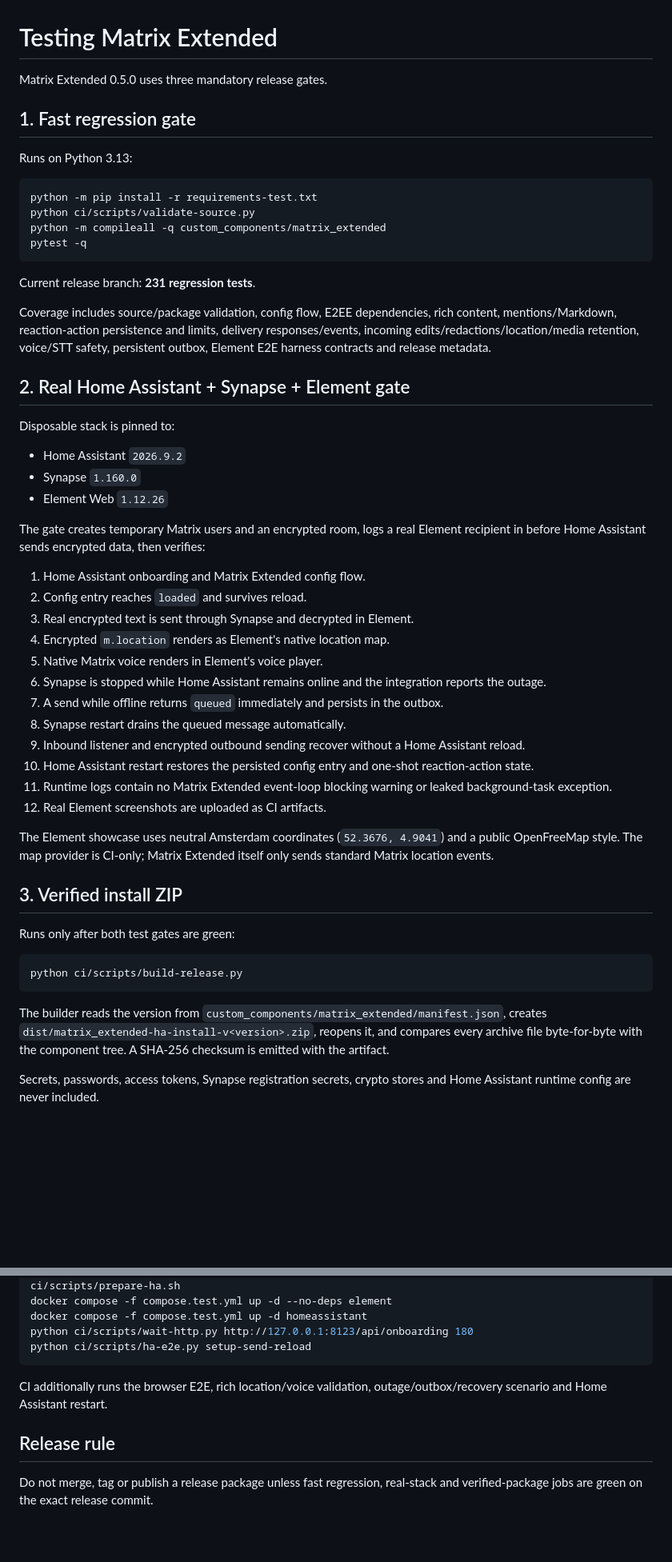
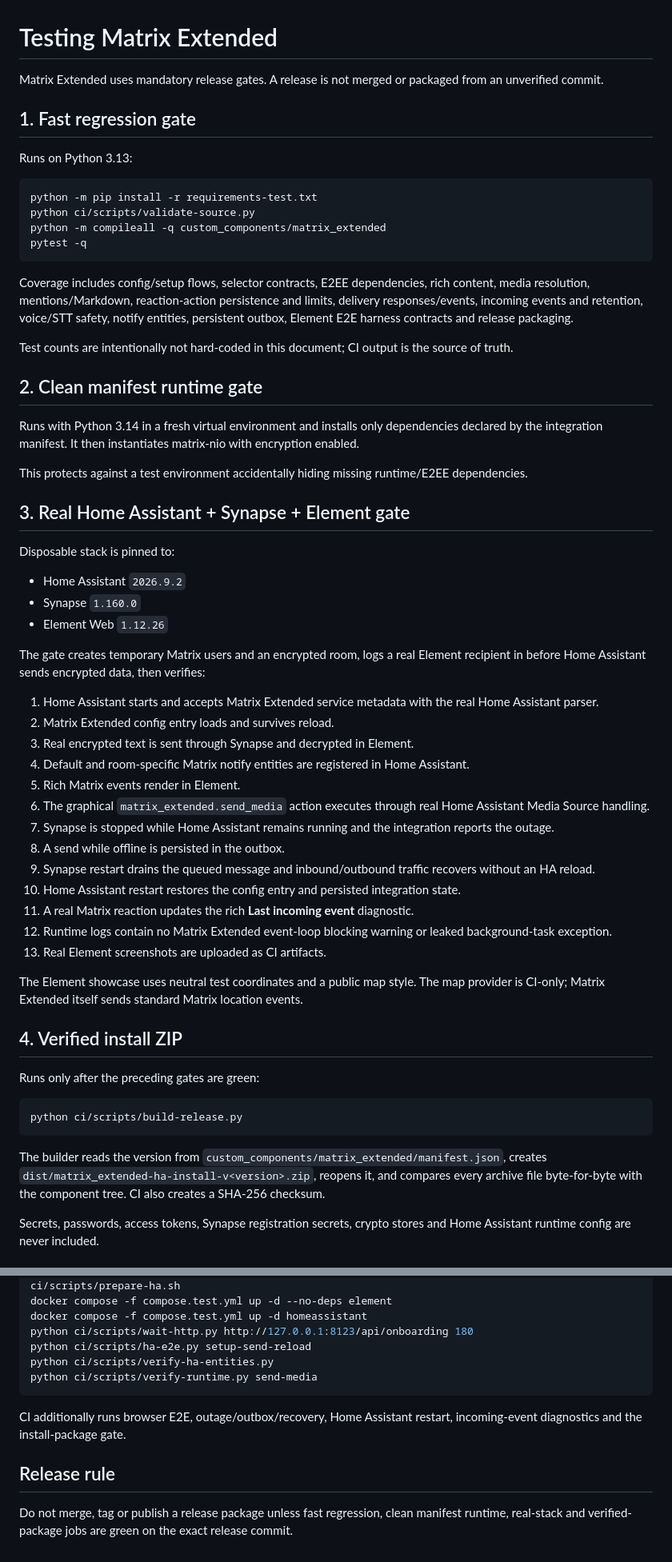
Before and after one commit to Psix-anp/matrix-extended, a Markdown page: docs/TESTING.md, 2 parts joined by grey strips. Shown at 80% size. Drawn GitHub-style; blank space fills up the shorter version.

Commit message:
Refresh release testing documentation

````diff
--- a/docs/TESTING.md
+++ b/docs/TESTING.md
@@ -1,6 +1,6 @@
 # Testing Matrix Extended
 
-Matrix Extended 0.5.0 uses three mandatory release gates.
+Matrix Extended uses mandatory release gates. A release is not merged or packaged from an unverified commit.
 
 ## 1. Fast regression gate
 
@@ -13,11 +13,17 @@ python -m compileall -q custom_components/matrix_extended
 pytest -q
 ```
 
-Current release branch: **231 regression tests**.
+Coverage includes config/setup flows, selector contracts, E2EE dependencies, rich content, media resolution, mentions/Markdown, reaction-action persistence and limits, delivery responses/events, incoming events and retention, voice/STT safety, notify entities, persistent outbox, Element E2E harness contracts and release packaging.
 
-Coverage includes source/package validation, config flow, E2EE dependencies, rich content, mentions/Markdown, reaction-action persistence and limits, delivery responses/events, incoming edits/redactions/location/media retention, voice/STT safety, persistent outbox, Element E2E harness contracts and release metadata.
+Test counts are intentionally not hard-coded in this document; CI output is the source of truth.
 
-## 2. Real Home Assistant + Synapse + Element gate
+## 2. Clean manifest runtime gate
+
+Runs with Python 3.14 in a fresh virtual environment and installs only dependencies declared by the integration manifest. It then instantiates matrix-nio with encryption enabled.
+
+This protects against a test environment accidentally hiding missing runtime/E2EE dependencies.
+
+## 3. Real Home Assistant + Synapse + Element gate
 
 Disposable stack is pinned to:
 
@@ -27,30 +33,31 @@ Disposable stack is pinned to:
 
 The gate creates temporary Matrix users and an encrypted room, logs a real Element recipient in before Home Assistant sends encrypted data, then verifies:
 
-1. Home Assistant onboarding and Matrix Extended config flow.
-2. Config entry reaches `loaded` and survives reload.
+1. Home Assistant starts and accepts Matrix Extended service metadata with the real Home Assistant parser.
+2. Matrix Extended config entry loads and survives reload.
 3. Real encrypted text is sent through Synapse and decrypted in Element.
-4. Encrypted `m.location` renders as Element's native location map.
-5. Native Matrix voice renders in Element's voice player.
-6. Synapse is stopped while Home Assistant remains online and the integration reports the outage.
-7. A send while offline returns `queued` immediately and persists in the outbox.
-8. Synapse restart drains the queued message automatically.
-9. Inbound listener and encrypted outbound sending recover without a Home Assistant reload.
-10. Home Assistant restart restores the persisted config entry and one-shot reaction-action state.
-11. Runtime logs contain no Matrix Extended event-loop blocking warning or leaked background-task exception.
-12. Real Element screenshots are uploaded as CI artifacts.
+4. Default and room-specific Matrix notify entities are registered in Home Assistant.
+5. Rich Matrix events render in Element.
+6. The graphical `matrix_extended.send_media` action executes through real Home Assistant Media Source handling.
+7. Synapse is stopped while Home Assistant remains running and the integration reports the outage.
+8. A send while offline is persisted in the outbox.
+9. Synapse restart drains the queued message and inbound/outbound traffic recovers without an HA reload.
+10. Home Assistant restart restores the config entry and persisted integration state.
+11. A real Matrix reaction updates the rich **Last incoming event** diagnostic.
+12. Runtime logs contain no Matrix Extended event-loop blocking warning or leaked background-task exception.
+13. Real Element screenshots are uploaded as CI artifacts.
 
-The Element showcase uses neutral Amsterdam coordinates (`52.3676, 4.9041`) and a public OpenFreeMap style. The map provider is CI-only; Matrix Extended itself only sends standard Matrix location events.
+The Element showcase uses neutral test coordinates and a public map style. The map provider is CI-only; Matrix Extended itself sends standard Matrix location events.
 
-## 3. Verified install ZIP
+## 4. Verified install ZIP
 
-Runs only after both test gates are green:
+Runs only after the preceding gates are green:
 
 ```bash
 python ci/scripts/build-release.py
 ```
 
-The builder reads the version from `custom_components/matrix_extended/manifest.json`, creates `dist/matrix_extended-ha-install-v<version>.zip`, reopens it, and compares every archive file byte-for-byte with the component tree. A SHA-256 checksum is emitted with the artifact.
+The builder reads the version from `custom_components/matrix_extended/manifest.json`, creates `dist/matrix_extended-ha-install-v<version>.zip`, reopens it, and compares every archive file byte-for-byte with the component tree. CI also creates a SHA-256 checksum.
 
 Secrets, passwords, access tokens, Synapse registration secrets, crypto stores and Home Assistant runtime config are never included.
 
@@ -68,10 +75,12 @@ docker compose -f compose.test.yml up -d --no-deps element
 docker compose -f compose.test.yml up -d homeassistant
 python ci/scripts/wait-http.py http://127.0.0.1:8123/api/onboarding 180
 python ci/scripts/ha-e2e.py setup-send-reload
+python ci/scripts/verify-ha-entities.py
+python ci/scripts/verify-runtime.py send-media
 ```
 
-CI additionally runs the browser E2E, rich location/voice validation, outage/outbox/recovery scenario and Home Assistant restart.
+CI additionally runs browser E2E, outage/outbox/recovery, Home Assistant restart, incoming-event diagnostics and the install-package gate.
 
 ## Release rule
 
-Do not merge, tag or publish a release package unless fast regression, real-stack and verified-package jobs are green on the exact release commit.
+Do not merge, tag or publish a release package unless fast regression, clean manifest runtime, real-stack and verified-package jobs are green on the exact release commit.
````
